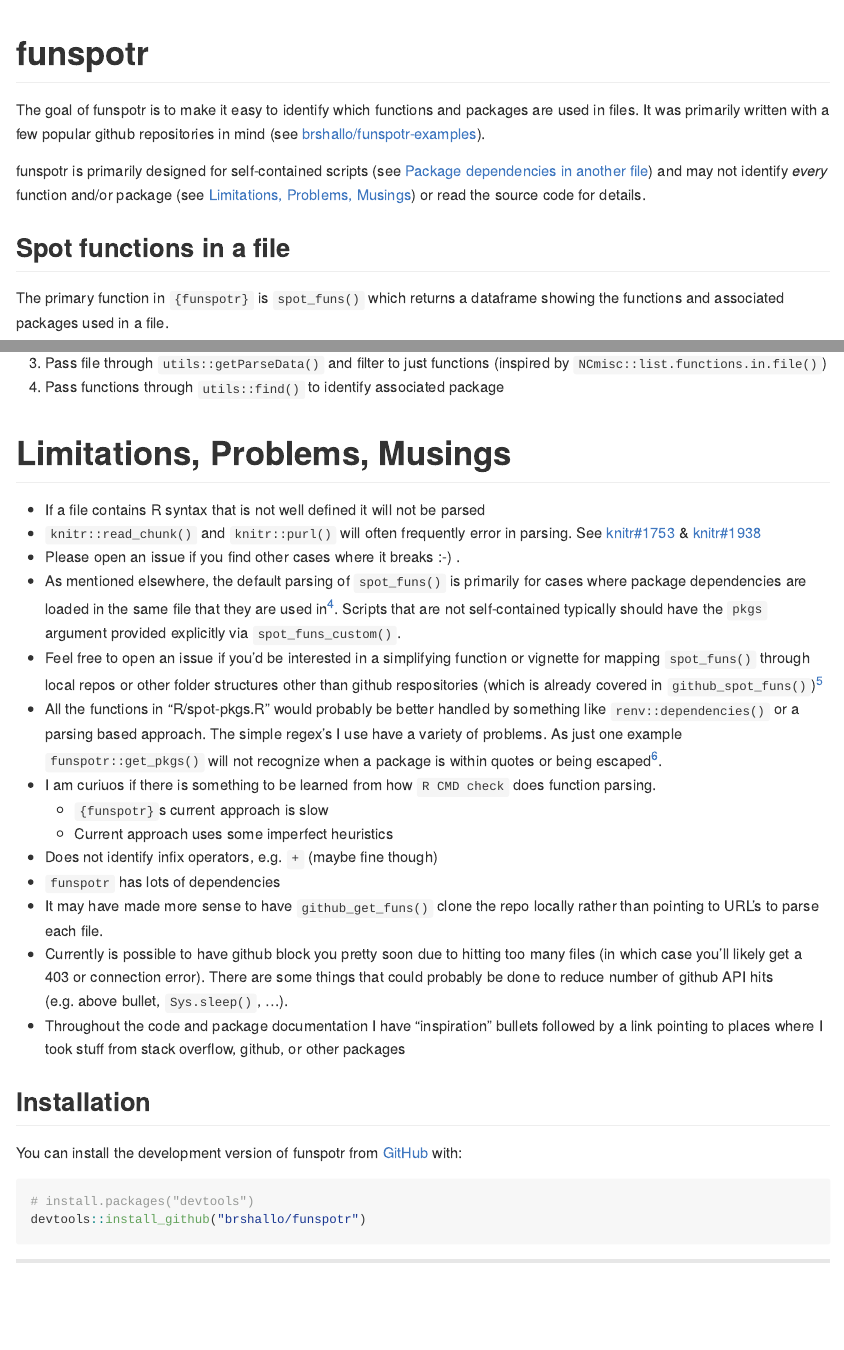
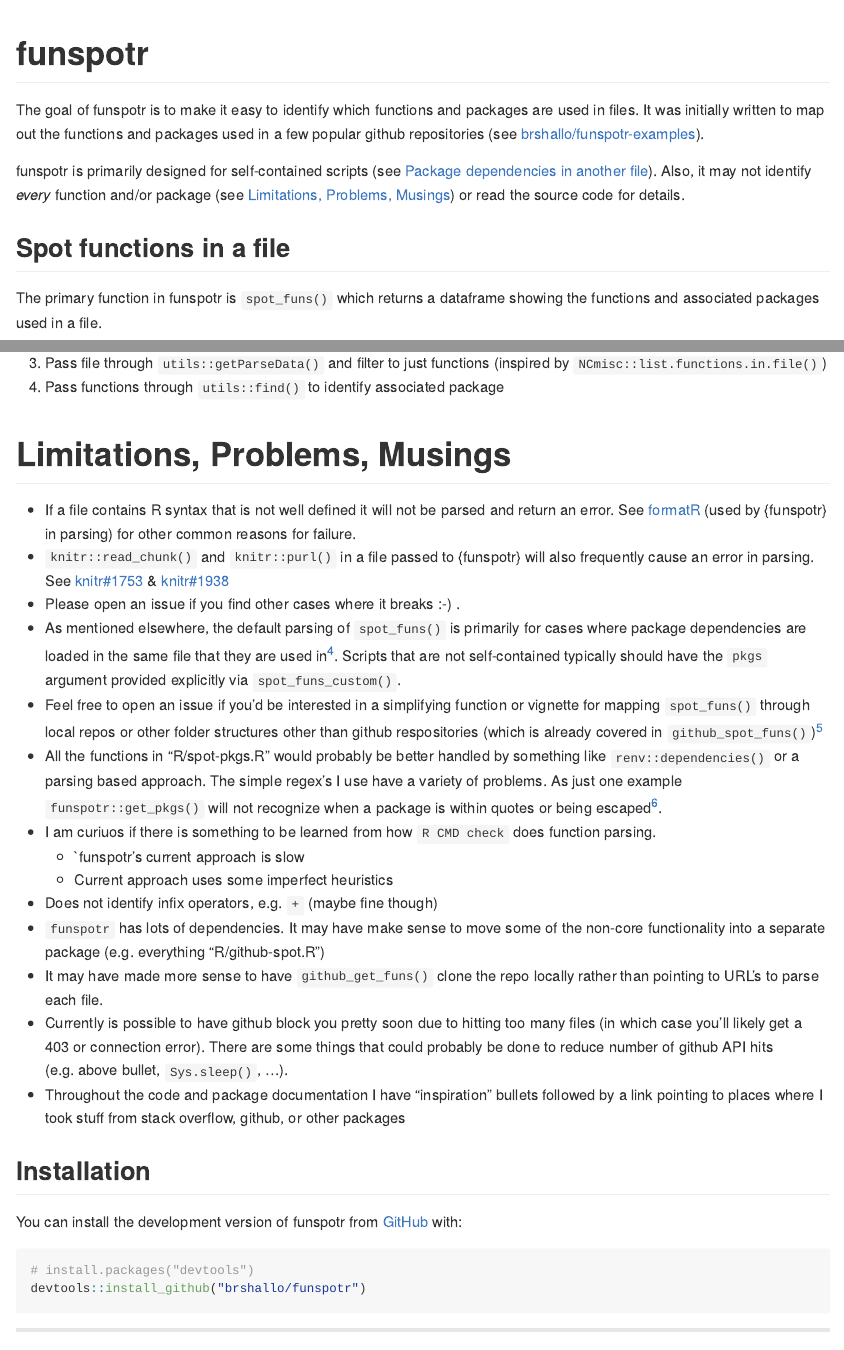
Before and after one commit to brshallo/funspotr, an R Markdown document (README.Rmd): the page in a window 1100 px wide, from its top, and a second part further down, joined at a grey line. Rendered offline with R 4.5, knitr and Pandoc, with nearby package versions; some code elsewhere in the file could not run offline; long lines of code are wrapped; badge pictures from the web are left out; common packages that the code uses without loading them are loaded.

Commit message:
fix error in formatR and minor updates to README

````diff
--- /dev/null
+++ b/R/copy-to-local-tempfile.R
@@ -0,0 +1,18 @@
+### HELPERS TO MAKE LOCAL TEMPFILES
+# `rmd_chunks_to_r_temp()` ; `r_to_r_temp()` ; go into
+# `copy_to_local_tempfile()` which is a helper for creating local R temp files
+# from other file locations .
+# It would probably be more efficient to first have a check whether the file is
+# local or not before going straight into making the temp file...
+
+# RMD to local R temp file
+# inspiration: https://gist.github.com/noamross/a549ee50e8a4fd68b8b1
+rmd_chunks_to_r_temp <- function(file){
+
+  temp <- tempfile(fileext=".R")
+  knitr::purl(file, output = temp)
+
+}
+
+# R to local R temp file
+r_to_r_temp <- function(file, fileext = ".R"){
@@ -0,0 +23 @@
+  file_output
@@ -0,0 +31,12 @@
+    file_temp <- r_to_r_temp(file_path)
+
+    # remove comments
+    formatR::tidy_file(file_path, comment = FALSE)
+
+    if(stringr::str_to_lower(fs::path_ext(file_path)) != "r"){
+      warning("File extension does not seem to be an R or Rmarkdown file. File is being processed as though it is a .R file .")
+    }
+  }
+
+  file_temp
+}
--- a/R/spot-funs.R
+++ b/R/spot-funs.R
@@ -20 +1,0 @@
-r_to_r_temp <- function(file, fileext = ".R"){
@@ -25 +1,0 @@
-  file_output
@@ -33,13 +2,3 @@
-    file_temp <- r_to_r_temp(file_path)
-
-    if(stringr::str_to_lower(fs::path_ext(file_path)) != "r"){
-      warning("File extension does not seem to be an R or Rmarkdown file. File is being processed as though it is a .R file .")
-    }
-  }
-
-  file_temp
-}
-
 #' List Functions in File
 #'
 #' Simply a wrapper on `utils::getParseData()` . Is mostly copied from:
--- a/R/spot-pkgs.R
+++ b/R/spot-pkgs.R
@@ -76,7 +77,7 @@
   if(stringr::str_trim(str_flatten(file)) == "") {
     message("No R code in file.")
     return(character())
-  } else file <- readr::read_lines(file)
+  }
 
 
   lib_calls <- "(?<=library\\()[:alnum:]+(?=[:punct:])"
--- a/README.Rmd
+++ b/README.Rmd
@@ -21,13 +21,13 @@
 [![Lifecycle: experimental](https://img.shields.io/badge/lifecycle-experimental-orange.svg)](https://lifecycle.r-lib.org/articles/stages.html#experimental)
 <!-- badges: end -->
 
-The goal of funspotr is to make it easy to identify which functions and packages are used in files. It was primarily written with a few popular github repositories in mind (see [brshallo/funspotr-examples](https://github.com/brshallo/funspotr-examples)).
+The goal of funspotr is to make it easy to identify which functions and packages are used in files. It was initially written to map out the functions and packages used in a few popular github repositories (see [brshallo/funspotr-examples](https://github.com/brshallo/funspotr-examples)).
 
-funspotr is primarily designed for self-contained scripts (see [Package dependencies in another file]) and may not identify *every* function and/or package (see [Limitations, Problems, Musings]) or read the source code for details.
+funspotr is primarily designed for self-contained scripts (see [Package dependencies in another file]). Also, it may not identify *every* function and/or package (see [Limitations, Problems, Musings]) or read the source code for details.
 
 ## Spot functions in a file
 
-The primary function in `{funspotr}` is `spot_funs()` which returns a dataframe showing the functions and associated packages used in a file.
+The primary function in funspotr is `spot_funs()` which returns a dataframe showing the functions and associated packages used in a file.
 
 ```{r}
 library(funspotr)
@@ -214,17 +214,17 @@
 
 # Limitations, Problems, Musings
 
-* If a file contains R syntax that is not well defined it will not be parsed
-* `knitr::read_chunk()` and `knitr::purl()` will often frequently error in parsing. See [knitr#1753](https://github.com/yihui/knitr/issues/1753) & [knitr#1938](https://github.com/yihui/knitr/issues/1938)
+* If a file contains R syntax that is not well defined it will not be parsed and return an error. See [formatR](https://yihui.org/formatr/#6-further-notes) (used by {funspotr} in parsing) for other common reasons for failure.
+* `knitr::read_chunk()` and `knitr::purl()` in a file passed to {funspotr} will also frequently cause an error in parsing. See [knitr#1753](https://github.com/yihui/knitr/issues/1753) & [knitr#1938](https://github.com/yihui/knitr/issues/1938)
 * Please open an issue if you find other cases where it breaks :-) .
 * As mentioned elsewhere, the default parsing of `spot_funs()` is primarily for cases where package dependencies are loaded in the same file that they are used in^[i.e. in interactive R scripts or Rmd documents where you use `library()` or related calls within the script.]. Scripts that are not self-contained typically should have the `pkgs` argument provided explicitly via `spot_funs_custom()`.
 * Feel free to open an issue if you'd be interested in a simplifying function or vignette for mapping `spot_funs()` through local repos or other folder structures other than github respositories (which is already covered in `github_spot_funs()`)^[E.g. for mapping across a local repository, across a package, a data workflow, etc.]
 * All the functions in "R/spot-pkgs.R" would probably be better handled by something like `renv::dependencies()` or a parsing based approach. The simple regex's I use have a variety of problems. As just one example `funspotr::get_pkgs()` will not recognize when a package is within quotes or being escaped^[e.g. in this case `lines <- "library(pkg)"`  the `pkg` would show-up as a dependency despite just being part of a quote rather than actually loaded.].
 * I am curiuos if there is something to be learned from how `R CMD check` does function parsing.
-    * `{funspotr}`s current approach is slow
+    * `funspotr's current approach is slow
     * Current approach uses some imperfect heuristics
 * Does not identify infix operators, e.g. `+` (maybe fine though)
-* `funspotr` has lots of dependencies
+* `funspotr` has lots of dependencies. It may have make sense to move some of the non-core functionality into a separate package (e.g. everything "R/github-spot.R")
 * It may have made more sense to have `github_get_funs()` clone the repo locally rather than pointing to URL's to parse each file.
 * Currently is possible to have github block you pretty soon due to hitting too many files (in which case you'll likely get a 403 or connection error). There are some things that could probably be done to reduce number of github API hits (e.g. above bullet, `Sys.sleep()`, ...).
 * Throughout the code and package documentation I have "inspiration" bullets followed by a link pointing to places where I took stuff from stack overflow, github, or other packages
````
Also changed, not shown: README.md, R/copy-to-local-tempfile.R (11 more changed lines), R/spot-funs.R (29 more changed lines), R/spot-pkgs.R (3 more changed lines), README.Rmd (12 more changed lines).
